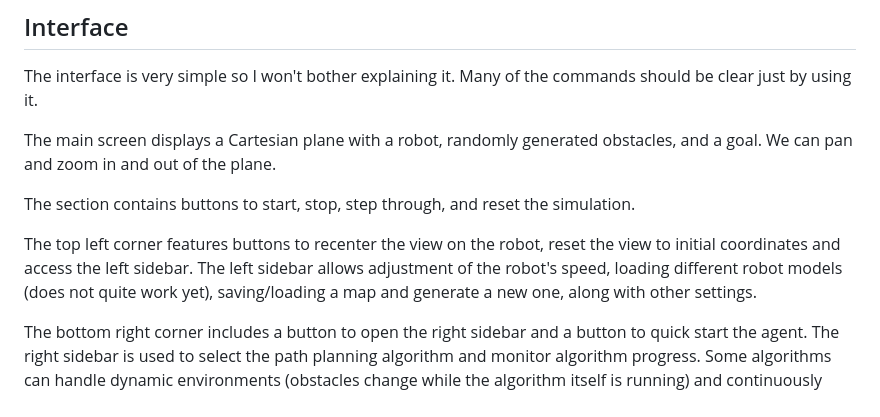
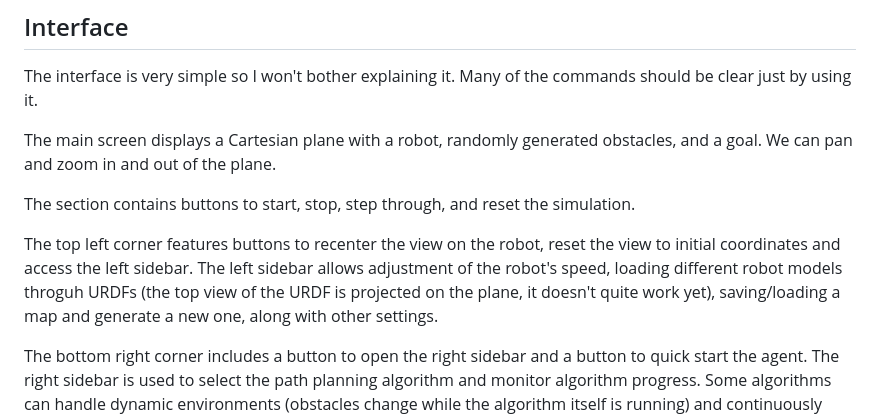
Before and after one commit to ggldnl/Path-Planning-Visualizer, a Markdown page: README.md, the part around the change. GitHub-like rendering.

```diff
--- a/README.md
+++ b/README.md
@@ -45,7 +45,7 @@ The main screen displays a Cartesian plane with a robot, randomly generated obst
 
 The section contains buttons to start, stop, step through, and reset the simulation.
 
-The top left corner features buttons to recenter the view on the robot, reset the view to initial coordinates and access the left sidebar. The left sidebar allows adjustment of the robot's speed, loading different robot models (does not quite work yet), saving/loading a map and generate a new one, along with other settings.
+The top left corner features buttons to recenter the view on the robot, reset the view to initial coordinates and access the left sidebar. The left sidebar allows adjustment of the robot's speed, loading different robot models throguh URDFs (the top view of the URDF is projected on the plane, it doesn't quite work yet), saving/loading a map and generate a new one, along with other settings.
 
 The bottom right corner includes a button to open the right sidebar and a button to quick start the agent. The right sidebar is used to select the path planning algorithm and monitor algorithm progress. Some algorithms can handle dynamic environments (obstacles change while the algorithm itself is running) and continuously update the solution they previously found to reach the goal; we could run them indefinitely but instead we set a threshold for the available number of iterations the algorithm can run. The button to quick start the agent saturates the remaining iterations when we are satisfied by the current solution, we don't want to further edit the map and we want the robot to go to the goal.
 
```
